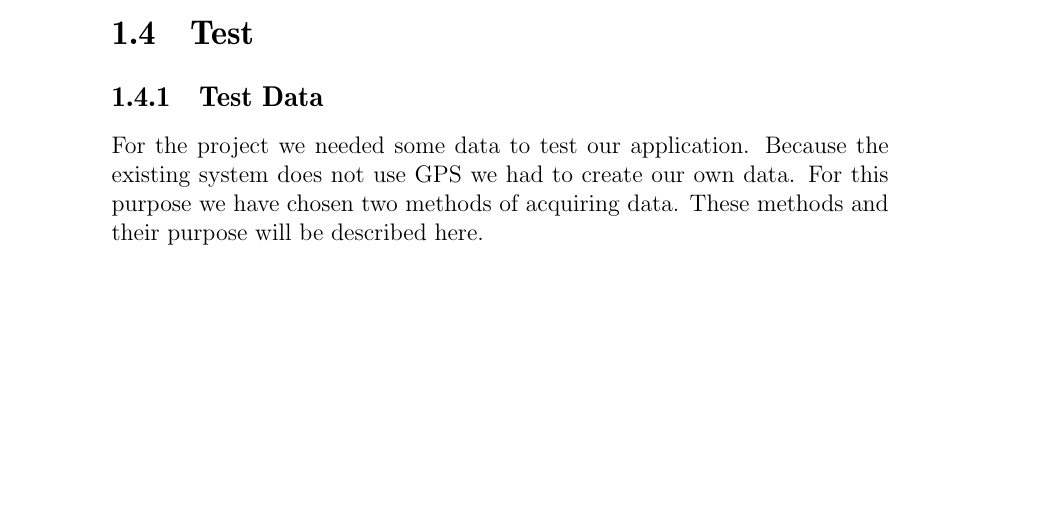
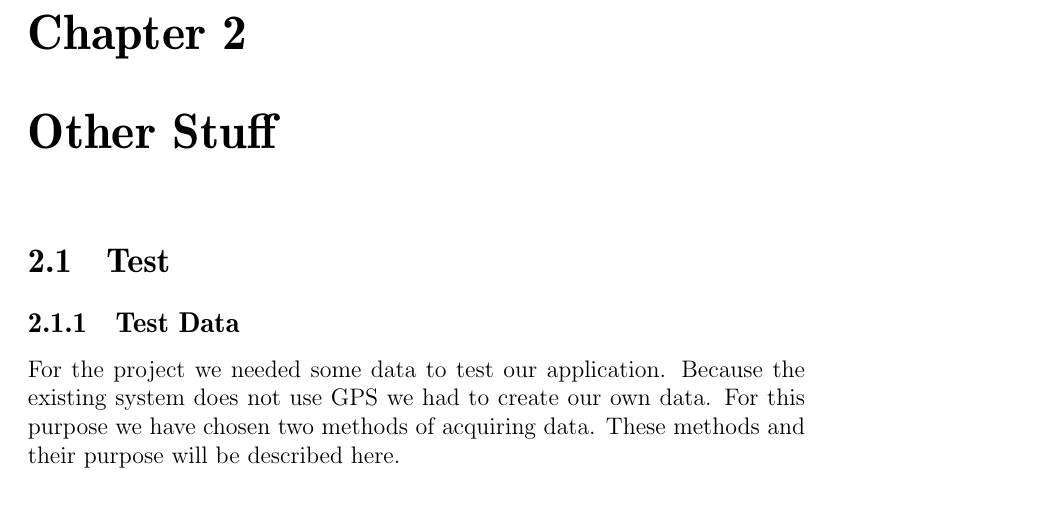
Before and after one commit to sw701e14/report, a LaTeX thesis (main.tex): part of page 14 of 19 before the commit and part of page 15 of 20 after it, cut at the place of the change, the shorter picture padded with empty space. Compiled offline with pdfLaTeX.

Commit message:
made a other stuff chapter - to have things we do not know where to place yet

```diff
--- a/main.tex
+++ b/main.tex
@@ -63,6 +63,7 @@
 \section{Problem statement}
 \input{content/problem_statement}
 
+\chapter{Other Stuff}
 \section{Test}
 \input{content/testData}
 
```
